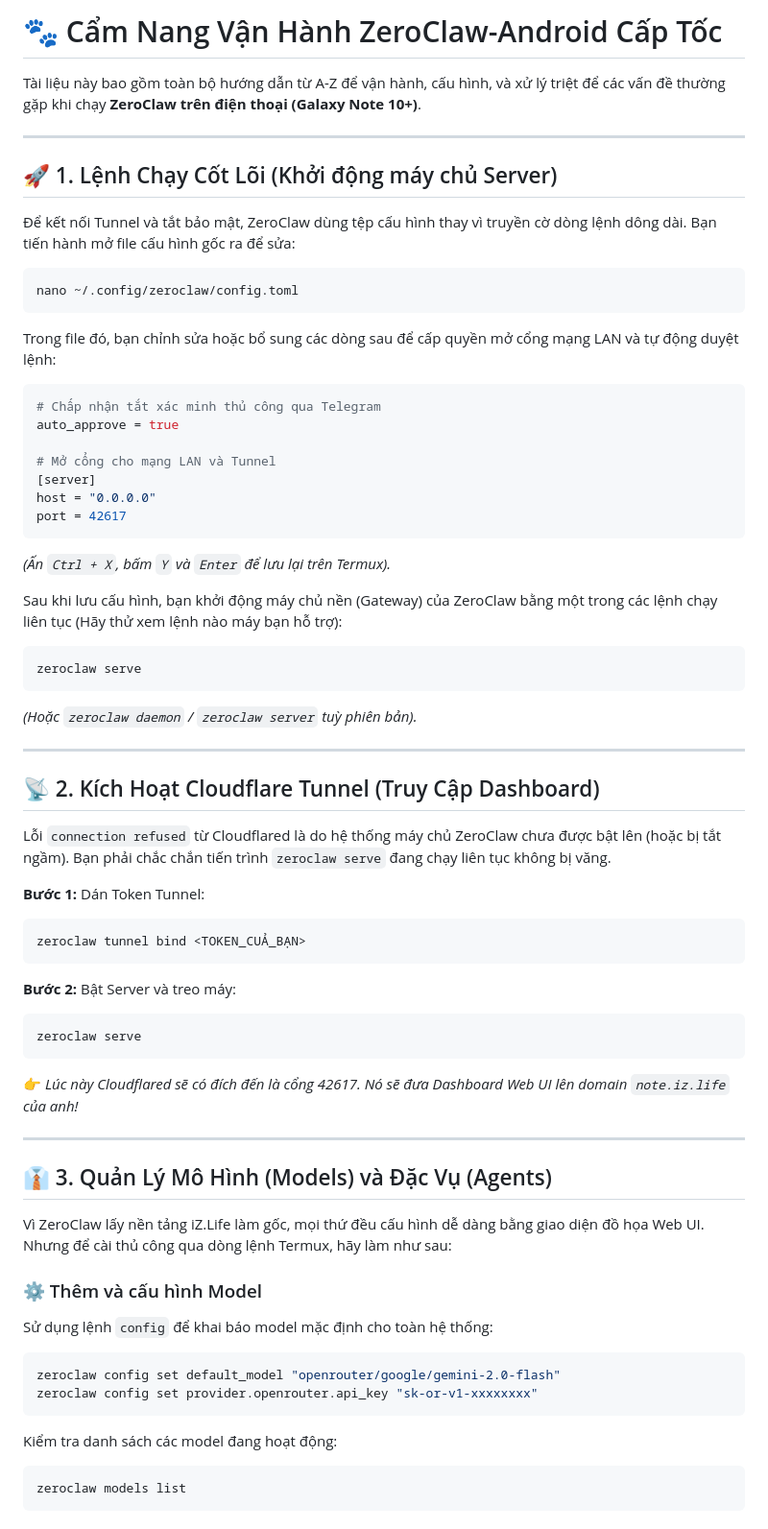
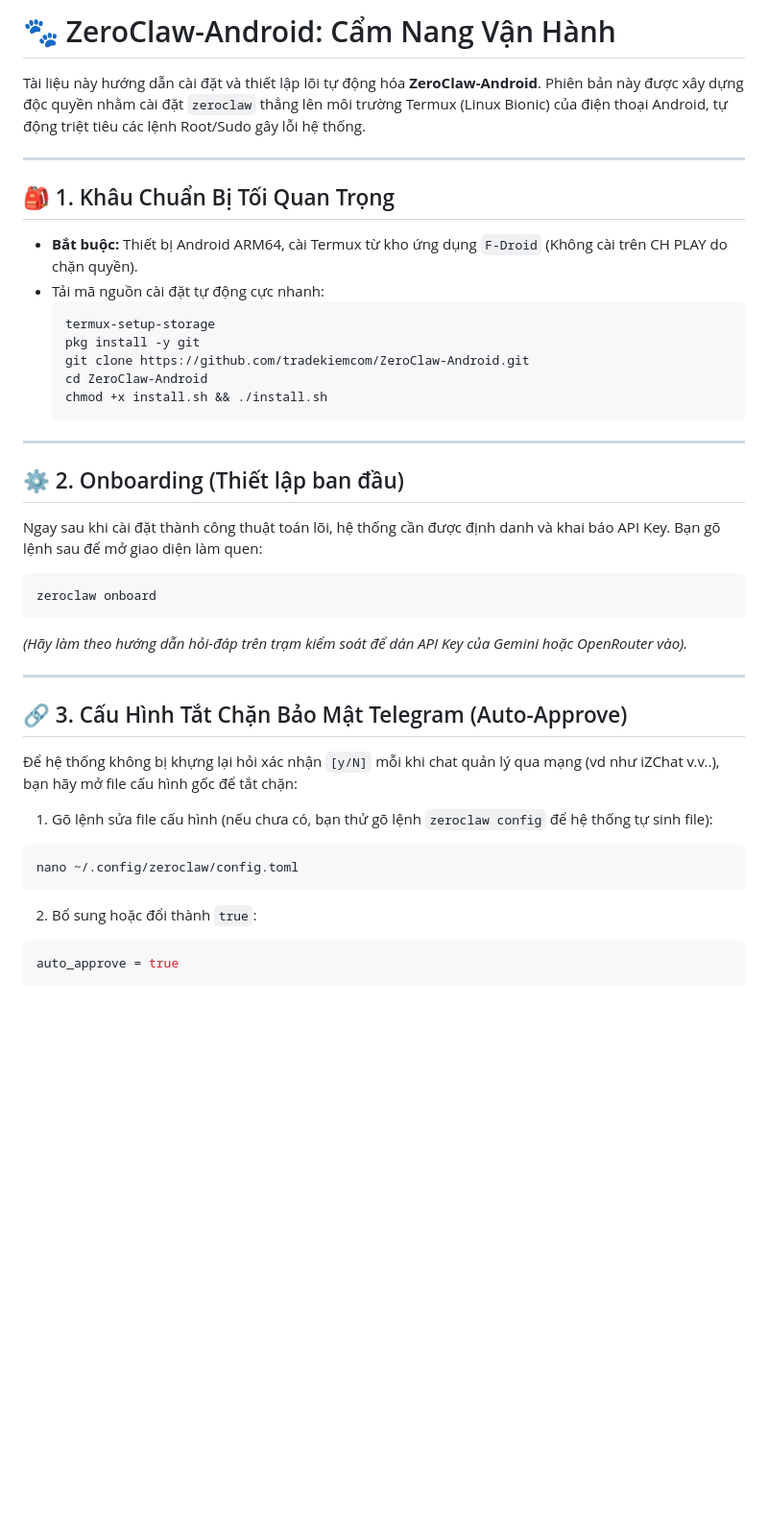
Before and after one commit to tradekiemcom/ZeroClaw-Android, a Markdown page: docs/HUONG_DAN_SU_DUNG.md, the part around one of its changes. Shown at 96% size. Drawn GitHub-style; blank space fills up the shorter version.

````diff
--- a/docs/HUONG_DAN_SU_DUNG.md
+++ b/docs/HUONG_DAN_SU_DUNG.md
@@ -1,65 +1,39 @@
-# 🐾 Cẩm Nang Vận Hành ZeroClaw-Android Cấp Tốc
+# 🐾 ZeroClaw-Android: Cẩm Nang Vận Hành
 
-Tài liệu này bao gồm toàn bộ hướng dẫn từ A-Z để vận hành, cấu hình, và xử lý triệt để các vấn đề thường gặp khi chạy **ZeroClaw trên điện thoại (Galaxy Note 10+)**.
+Tài liệu này hướng dẫn cài đặt và thiết lập lõi tự động hóa **ZeroClaw-Android**. Phiên bản này được xây dựng độc quyền nhằm cài đặt `zeroclaw` thẳng lên môi trường Termux (Linux Bionic) của điện thoại Android, tự động triệt tiêu các lệnh Root/Sudo gây lỗi hệ thống.
 
 ---
 
-## 🚀 1. Lệnh Chạy Cốt Lõi (Khởi động máy chủ Server)
+## 🎒 1. Khâu Chuẩn Bị Tối Quan Trọng
+- **Bắt buộc:** Thiết bị Android ARM64, cài Termux từ kho ứng dụng `F-Droid` (Không cài trên CH PLAY do chặn quyền).
+- Tải mã nguồn cài đặt tự động cực nhanh:
+  ```bash
+  termux-setup-storage
+  pkg install -y git
+  git clone https://github.com/tradekiemcom/ZeroClaw-Android.git
+  cd ZeroClaw-Android
+  chmod +x install.sh && ./install.sh
+  ```
 
-Để kết nối Tunnel và tắt bảo mật, ZeroClaw dùng tệp cấu hình thay vì truyền cờ dòng lệnh dông dài. Bạn tiến hành mở file cấu hình gốc ra để sửa:
+---
 
+## ⚙️ 2. Onboarding (Thiết lập ban đầu)
+Ngay sau khi cài đặt thành công thuật toán lõi, hệ thống cần được định danh và khai báo API Key. Bạn gõ lệnh sau để mở giao diện làm quen:
+```bash
+zeroclaw onboard
+```
+*(Hãy làm theo hướng dẫn hỏi-đáp trên trạm kiểm soát để dán API Key của Gemini hoặc OpenRouter vào).*
+
+---
+
+## 🔗 3. Cấu Hình Tắt Chặn Bảo Mật Telegram (Auto-Approve)
+Để hệ thống không bị khựng lại hỏi xác nhận `[y/N]` mỗi khi chat quản lý qua mạng (vd như iZChat v.v..), bạn hãy mở file cấu hình gốc để tắt chặn:
+
+1. Gõ lệnh sửa file cấu hình (nếu chưa có, bạn thử gõ lệnh `zeroclaw config` để hệ thống tự sinh file):
 ```bash
 nano ~/.config/zeroclaw/config.toml
 ```
 
-Trong file đó, bạn chỉnh sửa hoặc bổ sung các dòng sau để cấp quyền mở cổng mạng LAN và tự động duyệt lệnh:
+2. Bổ sung hoặc đổi thành `true`:
 ```toml
-# Chấp nhận tắt xác minh thủ công qua Telegram
 auto_approve = true
-
-# Mở cổng cho mạng LAN và Tunnel
-[server]
-host = "0.0.0.0"
-port = 42617
-```
-*(Ấn `Ctrl + X`, bấm `Y` và `Enter` để lưu lại trên Termux).*
-
-Sau khi lưu cấu hình, bạn khởi động máy chủ nền (Gateway) của ZeroClaw bằng một trong các lệnh chạy liên tục (Hãy thử xem lệnh nào máy bạn hỗ trợ):
-```bash
-zeroclaw serve
-```
-*(Hoặc `zeroclaw daemon` / `zeroclaw server` tuỳ phiên bản).*
-
----
-
-## 📡 2. Kích Hoạt Cloudflare Tunnel (Truy Cập Dashboard)
-
-Lỗi `connection refused` từ Cloudflared là do hệ thống máy chủ ZeroClaw chưa được bật lên (hoặc bị tắt ngầm). Bạn phải chắc chắn tiến trình `zeroclaw serve` đang chạy liên tục không bị văng.
-
-**Bước 1:** Dán Token Tunnel:
-```bash
-zeroclaw tunnel bind <TOKEN_CUẢ_BẠN>
-```
-**Bước 2:** Bật Server và treo máy:
-```bash
-zeroclaw serve
-```
-👉 *Lúc này Cloudflared sẽ có đích đến là cổng 42617. Nó sẽ đưa Dashboard Web UI lên domain `note.iz.life` của anh!*
-
----
-
-## 👔 3. Quản Lý Mô Hình (Models) và Đặc Vụ (Agents)
-
-Vì ZeroClaw lấy nền tảng iZ.Life làm gốc, mọi thứ đều cấu hình dễ dàng bằng giao diện đồ họa Web UI. Nhưng để cài thủ công qua dòng lệnh Termux, hãy làm như sau:
-
-### ⚙️ Thêm và cấu hình Model
-Sử dụng lệnh `config` để khai báo model mặc định cho toàn hệ thống:
-```bash
-zeroclaw config set default_model "openrouter/google/gemini-2.0-flash"
-zeroclaw config set provider.openrouter.api_key "sk-or-v1-xxxxxxxx"
-```
-Kiểm tra danh sách các model đang hoạt động:
-```bash
-zeroclaw models list
-```
-
````
Also changed, not shown: other parts of docs/HUONG_DAN_SU_DUNG.md (+28 -22 lines).
